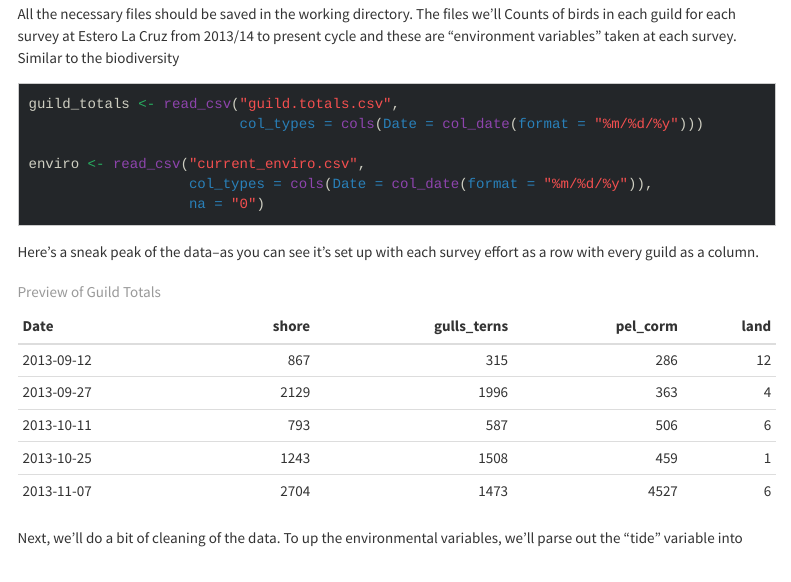
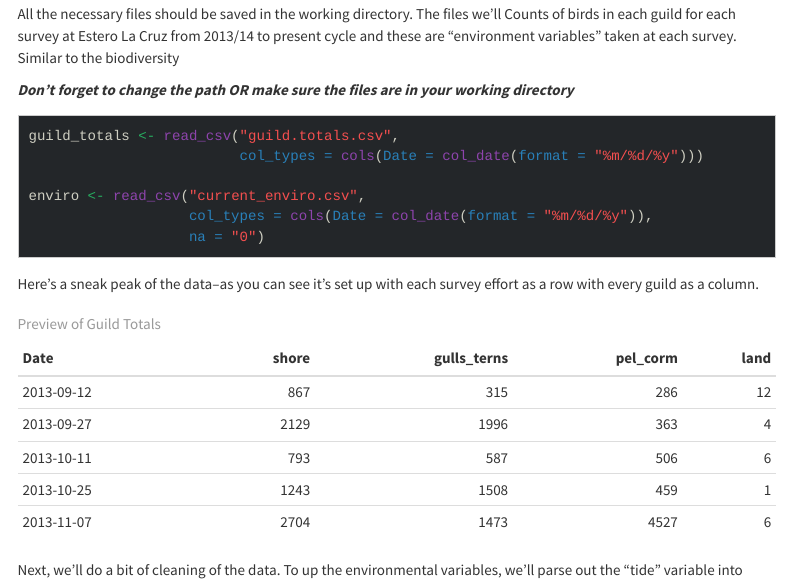
Before and after one commit to jellison8640/Estero-La-Cruz, an R Markdown document (docs/guildwork.Rmd): the page in a window 1100 px wide, from 960 px down. Rendered offline with R 4.5, knitr and Pandoc, with nearby package versions; menus at the side of the page are left out; long lines of code are wrapped.

Commit message:
Update and rename guildwork.Rmd to docs/guildwork.Rmd

````diff
--- a/guildwork.Rmd
+++ b/docs/guildwork.Rmd
@@ -50,6 +50,8 @@ library(sjPlot)
 
 All the necessary files should be saved in the working directory.
 The files we'll Counts of birds in each guild for each survey at Estero La Cruz from 2013/14 to present cycle and these are "environment variables" taken at each survey. Similar to the biodiversity
+
+***Don't forget to change the path OR make sure the files are in your working directory***
 
 ```{r import data}
 guild_totals <- read_csv("guild.totals.csv",
````
